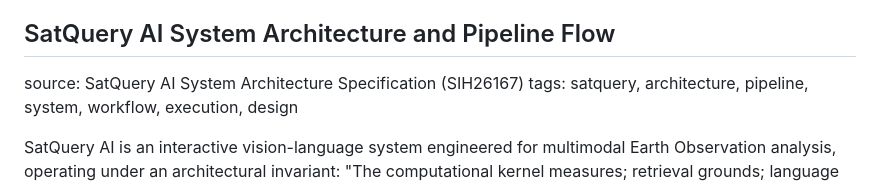
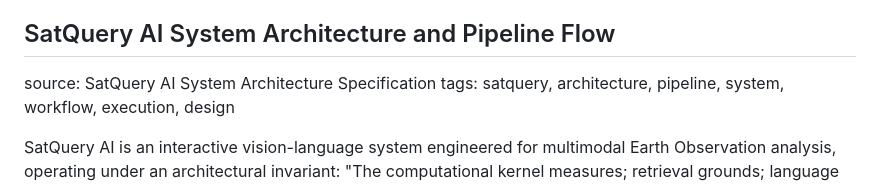
Before and after one commit to 4-thkind/SatQuery-AI, a Markdown page: data/knowledge/corpus.md, the part around the change. Drawn GitHub-style.

Commit message:
docs(knowledge): update source title in knowledge corpus

```diff
--- a/data/knowledge/corpus.md
+++ b/data/knowledge/corpus.md
@@ -749,7 +749,7 @@ The measurement engine adheres to the following sequence:
 6. Sensitivity Interval Bounding: To prevent false precision, SatQuery performs a multi-offset sensitivity sweep across [threshold - 0.05, threshold + 0.05]. The minimum and maximum resulting hectare figures establish the lower and upper bounds of measurement uncertainty.
 
 ## SatQuery AI System Architecture and Pipeline Flow
-source: SatQuery AI System Architecture Specification (SIH26167)
+source: SatQuery AI System Architecture Specification
 tags: satquery, architecture, pipeline, system, workflow, execution, design
 
 SatQuery AI is an interactive vision-language system engineered for multimodal Earth Observation analysis, operating under an architectural invariant:
```
